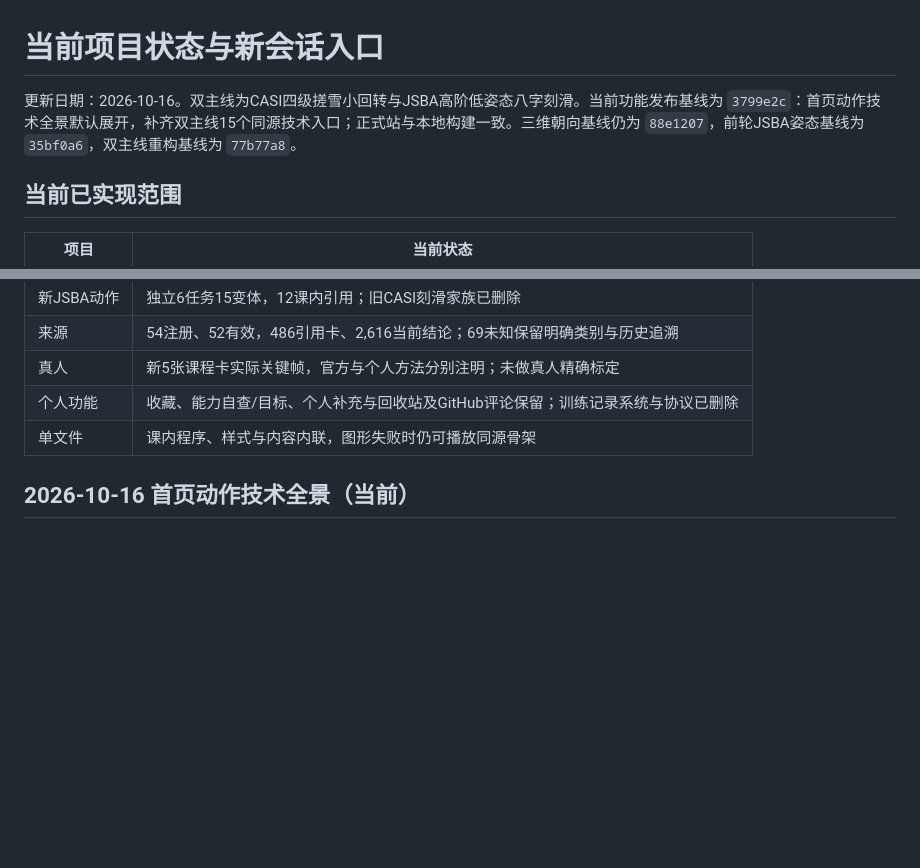
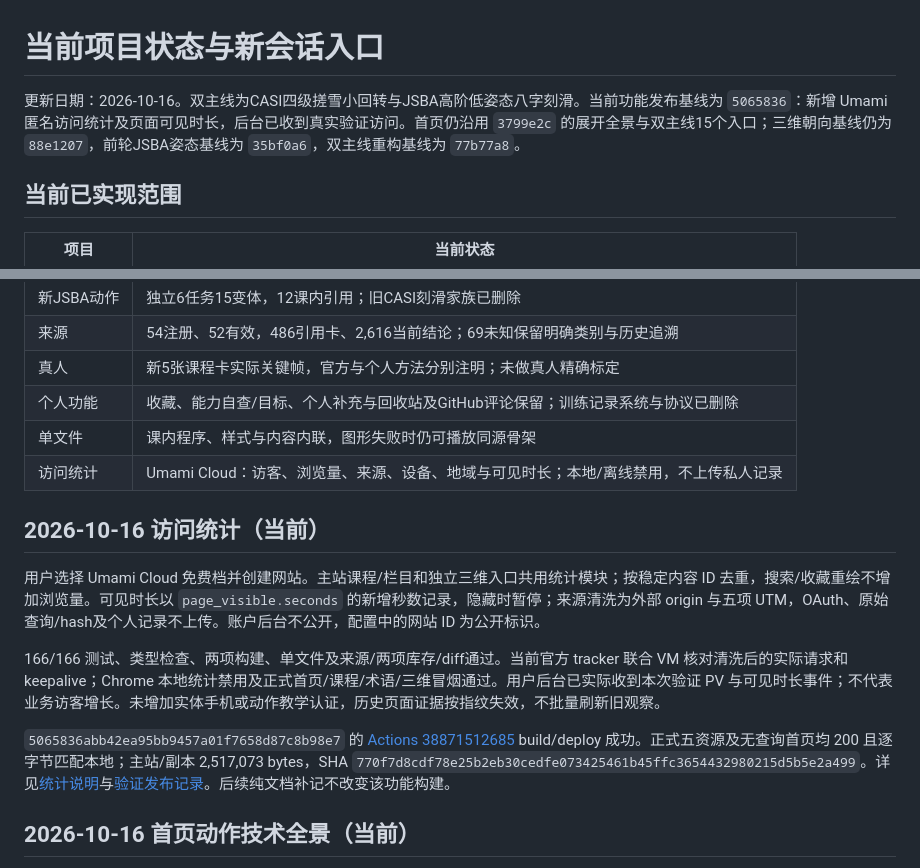
Before and after one commit to yichenluan/snowboard, a Markdown page: docs/project-status.md, 2 parts joined by grey strips. GitHub-like rendering; blank space fills up the shorter version.

Commit message:
docs: record analytics metrics and verified production reception

```diff
--- a/docs/project-status.md
+++ b/docs/project-status.md
@@ -1,6 +1,6 @@
 # 当前项目状态与新会话入口
 
-更新日期：2026-10-16。双主线为CASI四级搓雪小回转与JSBA高阶低姿态八字刻滑。当前功能发布基线为 `3799e2c`：首页动作技术全景默认展开，补齐双主线15个同源技术入口；正式站与本地构建一致。三维朝向基线仍为 `88e1207`，前轮JSBA姿态基线为 `35bf0a6`，双主线重构基线为 `77b77a8`。
+更新日期：2026-10-16。双主线为CASI四级搓雪小回转与JSBA高阶低姿态八字刻滑。当前功能发布基线为 `5065836`：新增 Umami 匿名访问统计及页面可见时长，后台已收到真实验证访问。首页仍沿用 `3799e2c` 的展开全景与双主线15个入口；三维朝向基线仍为 `88e1207`，前轮JSBA姿态基线为 `35bf0a6`，双主线重构基线为 `77b77a8`。
 
 ## 当前已实现范围
 
@@ -15,6 +15,15 @@
 | 真人 | 新5张课程卡实际关键帧，官方与个人方法分别注明；未做真人精确标定 |
 | 个人功能 | 收藏、能力自查/目标、个人补充与回收站及GitHub评论保留；训练记录系统与协议已删除 |
 | 单文件 | 课内程序、样式与内容内联，图形失败时仍可播放同源骨架 |
+| 访问统计 | Umami Cloud：访客、浏览量、来源、设备、地域与可见时长；本地/离线禁用，不上传私人记录 |
+
+## 2026-10-16 访问统计（当前）
+
+用户选择 Umami Cloud 免费档并创建网站。主站课程/栏目和独立三维入口共用统计模块；按稳定内容 ID 去重，搜索/收藏重绘不增加浏览量。可见时长以 `page_visible.seconds` 的新增秒数记录，隐藏时暂停；来源清洗为外部 origin 与五项 UTM，OAuth、原始查询/hash及个人记录不上传。账户后台不公开，配置中的网站 ID 为公开标识。
+
+166/166 测试、类型检查、两项构建、单文件及来源/两项库存/diff通过。当前官方 tracker 联合 VM 核对清洗后的实际请求和 keepalive；Chrome 本地统计禁用及正式首页/课程/术语/三维冒烟通过。用户后台已实际收到本次验证 PV 与可见时长事件；不代表业务访客增长。未增加实体手机或动作教学认证，历史页面证据按指纹失效，不批量刷新旧观察。
+
+`5065836abb42ea95bb9457a01f7658d87c8b98e7` 的 [Actions 38871512685](https://github.com/yichenluan/snowboard/actions/runs/38871512685) build/deploy 成功。正式五资源及无查询首页均 200 且逐字节匹配本地；主站/副本 2,517,073 bytes，SHA `770f7d8cdf78e25b2eb30cedfe073425461b45ffc3654432980215d5b5e2a499`。详见[统计说明](analytics.md)与[验证发布记录](analytics-release.md)。后续纯文档补记不改变该功能构建。
 
 ## 2026-10-16 首页动作技术全景（当前）
 
```
Also changed, not shown: docs/analytics-release.md (added, +24 -0 lines), docs/analytics.md (+2 -2 lines).
